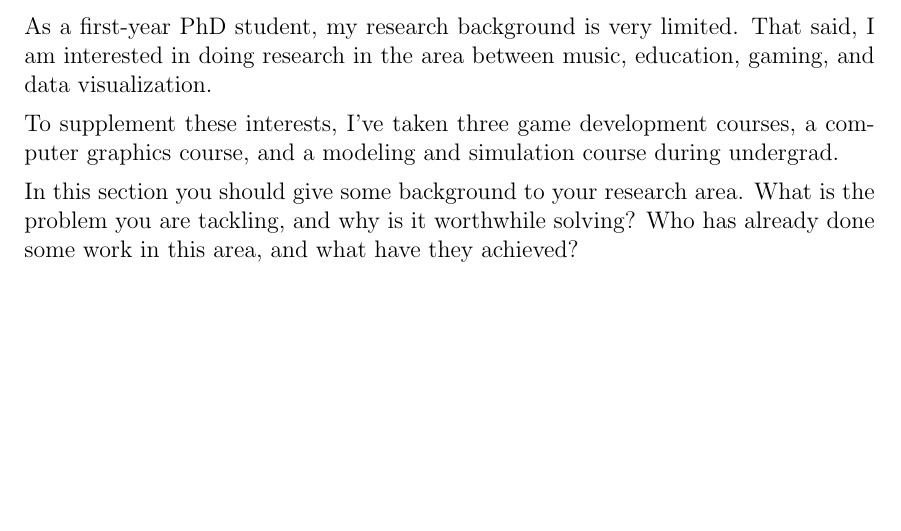
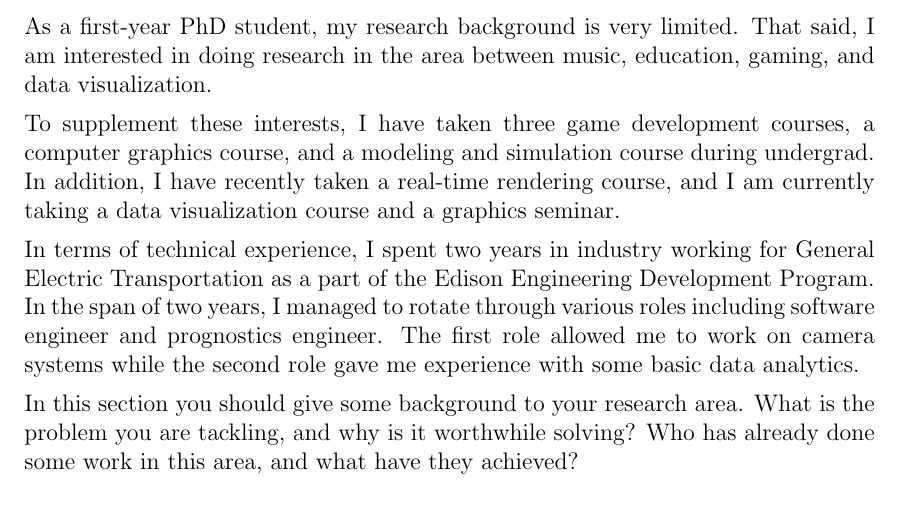
Before and after one commit to jrg94/CSE5539, a LaTeX document (proposal/grifski-term-project-proposal.tex): part of page 1 of 2, cut so that both start at the same text, the shorter picture padded with empty space. Compiled offline with pdfLaTeX.

Commit message:
Added technical experience description

```diff
--- a/proposal/grifski-term-project-proposal.tex
+++ b/proposal/grifski-term-project-proposal.tex
@@ -45,8 +45,17 @@ As a first-year PhD student, my research background is very limited. That said,
 I am interested in doing research in the area between music, education, gaming,
 and data visualization.
 
-To supplement these interests, I've taken three game development courses, a
+To supplement these interests, I have taken three game development courses, a
 computer graphics course, and a modeling and simulation course during undergrad.
+In addition, I have recently taken a real-time rendering course, and I am
+currently taking a data visualization course and a graphics seminar.
+
+In terms of technical experience, I spent two years in industry working for
+General Electric Transportation as a part of the Edison Engineering Development
+Program. In the span of two years, I managed to rotate through various roles
+including software engineer and prognostics engineer. The first role allowed
+me to work on camera systems while the second role gave me experience with
+some basic data analytics.
 
 In this section you should give some background to your
 research area. What is the problem you are tackling, and why is it
```
